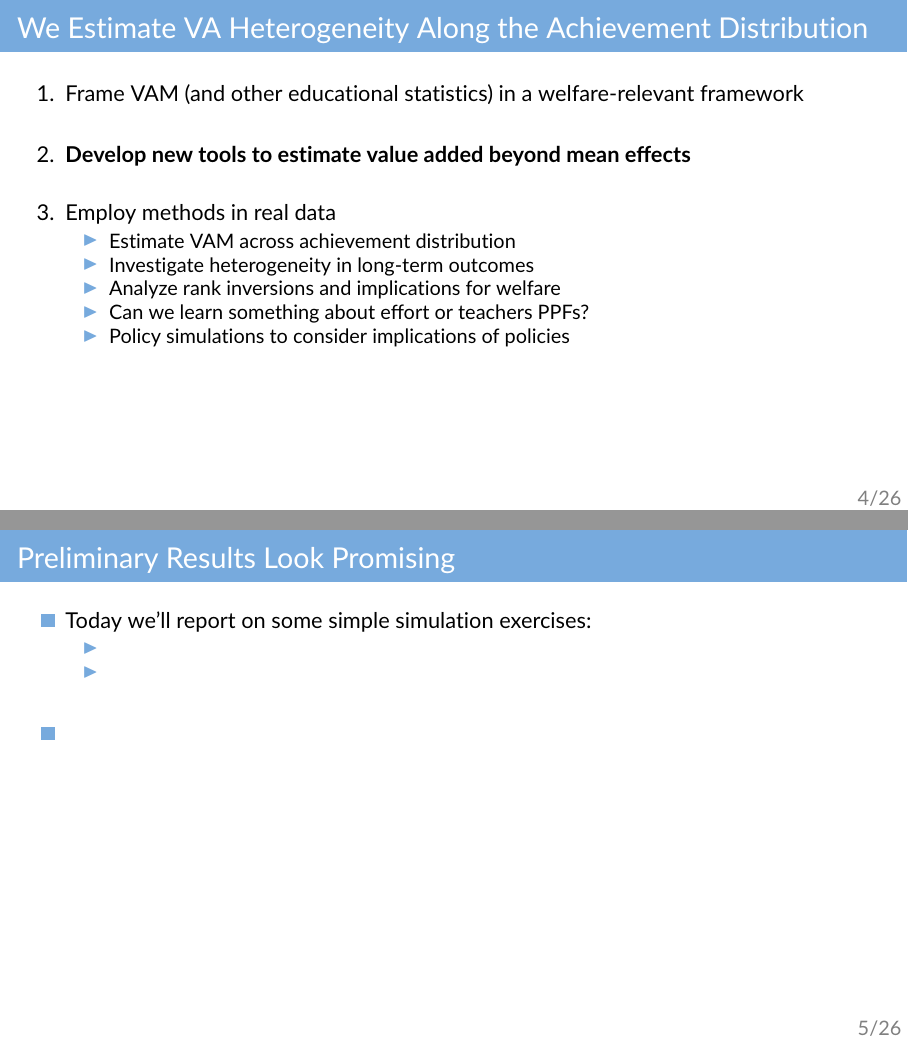
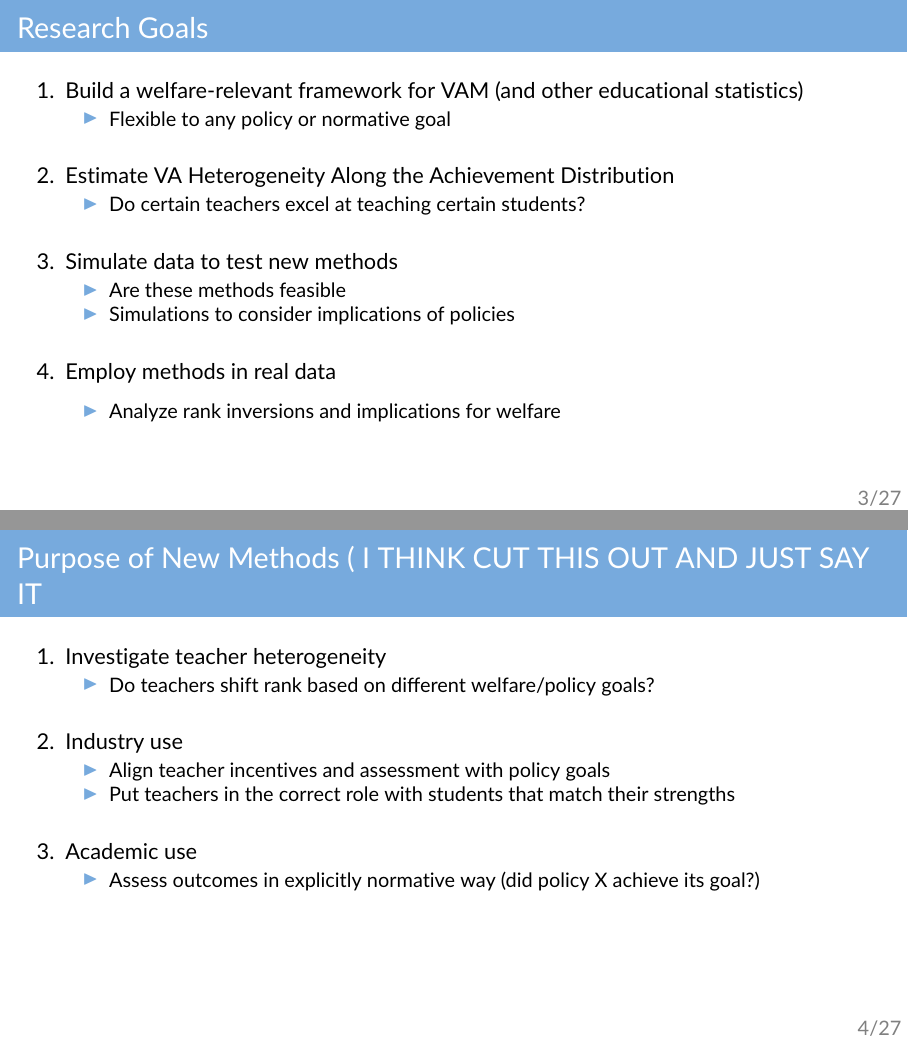
Before and after one commit to Nathan-Mather/Heterogeneous-Teacher-Value-Added, LaTeX slides (slides/Sum_Sem_2020.tex): pages 7 and 11 of 44 before the commit and pages 3 and 4 of 39 after it, joined at a grey line. Compiled offline with pdfLaTeX.

Commit message:
Slides reordered by Mather: Not yet a final draft

```diff
--- a/slides/Sum_Sem_2020.tex
+++ b/slides/Sum_Sem_2020.tex
@@ -154,0 +174,46 @@
+\begin{frame}{Research Goals}
+
+\begin{wideenumerate}
+     \item Build a welfare-relevant framework for VAM (and other educational statistics)
+     \begin{itemize}
+         \item Flexible to any policy or normative goal
+     \end{itemize}
+    \item Estimate VA Heterogeneity Along the Achievement Distribution
+    \begin{itemize}
+        \item Do certain teachers excel at teaching certain students?
+    \end{itemize}
+    \item Simulate data to test new methods
+    \begin{itemize}
+        \item Are these methods feasible
+        \item Simulations to consider implications of policies
+    \end{itemize}
+    \item Employ methods in real data
+    \begin{itemize}
+        \vspace{2mm}
+    	\setlength{\itemsep}{2mm}
+        \item Analyze rank inversions and implications for welfare
+    \end{itemize}
+
+\end{wideenumerate}
+\end{frame}
+%-----------------------------------------------
+% Why is this useful ?
+%-----------------------------------------------
+
+\begin{frame}{Purpose of New Methods ( I THINK CUT THIS OUT AND JUST SAY IT}
+\begin{wideenumerate}
+    \item Investigate teacher heterogeneity
+        \begin{itemize}
+            \item Do teachers shift rank based on different welfare/policy goals?
+        \end{itemize}
+    \item Industry use
+    \begin{itemize}
+        \item Align teacher incentives and assessment with policy goals
+        \item Put teachers in the correct role with students that match their strengths
+    \end{itemize}
+    \item Academic use
+        \begin{itemize}
+            \item Assess outcomes in explicitly normative way (did policy X achieve its goal?)
+        \end{itemize}
+\end{wideenumerate}
+\end{frame}
@@ -185,35 +265 @@
-\begin{frame}{We Estimate VA Heterogeneity Along the Achievement Distribution}
 
-
-\begin{wideenumerate}
-     \item Frame VAM (and other educational statistics) in a welfare-relevant framework
-
-    \item \textbf<2>{Develop new tools to estimate value added beyond mean effects}
-    % Tied to (derived from the welfare approaches)
-    % Econometric simulations to assess performance
-    \item Employ methods in real data
-    \begin{itemize}
-        \item Estimate VAM across achievement distribution
-        \item Investigate heterogeneity in long-term outcomes
-        \item Analyze rank inversions and implications for welfare
-        \item Can we learn something about effort or teachers PPFs?
-        \item Policy simulations to consider implications of policies
-    \end{itemize}
-
-\end{wideenumerate}
-\end{frame}
-
-%------------------------------------------------
-% What is the answer
-\begin{frame}{Preliminary Results Look Promising}
-
-
-\begin{wideitemize}
-\item Today we'll report on some simple simulation exercises:
-\begin{itemize}
-    \item<2->
-    \item<3->
-\end{itemize}
-\item<4->
-\end{wideitemize}
-\end{frame}
```
Also changed, not shown: slides/Sum_Sem_2020.tex (240 more changed lines).
